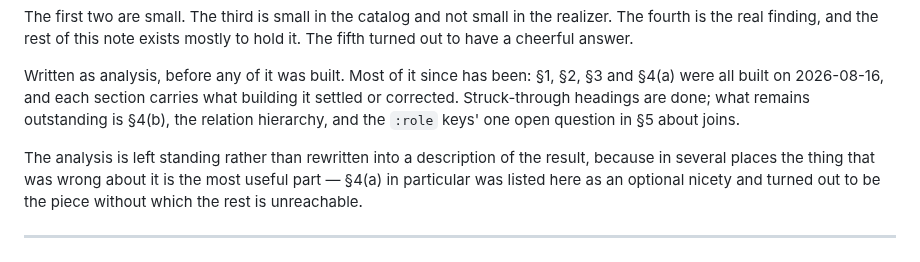
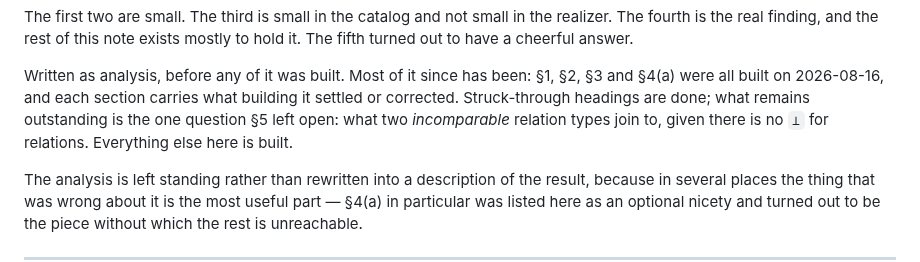
Before and after one commit to bruceseely/cgraph, a Markdown page: notes/type-editor-integration.md, the part around one of its changes. Rendered like a GitHub page.

```diff
--- a/notes/type-editor-integration.md
+++ b/notes/type-editor-integration.md
@@ -18,8 +18,9 @@ mostly to hold it. The fifth turned out to have a cheerful answer.
 Written as analysis, before any of it was built. Most of it since has been:
 §1, §2, §3 and §4(a) were all built on 2026-08-16, and each section carries what
 building it settled or corrected. Struck-through headings are done; what remains
-outstanding is §4(b), the relation hierarchy, and the `:role` keys' one open
-question in §5 about joins.
+outstanding is the one question §5 left open: what two *incomparable* relation
+types join to, given there is no `⊥` for relations. Everything else here is
+built.
 
 The analysis is left standing rather than rewritten into a description of the
 result, because in several places the thing that was wrong about it is the most
```
Also changed, not shown: other parts of notes/type-editor-integration.md (+32 -8 lines).
